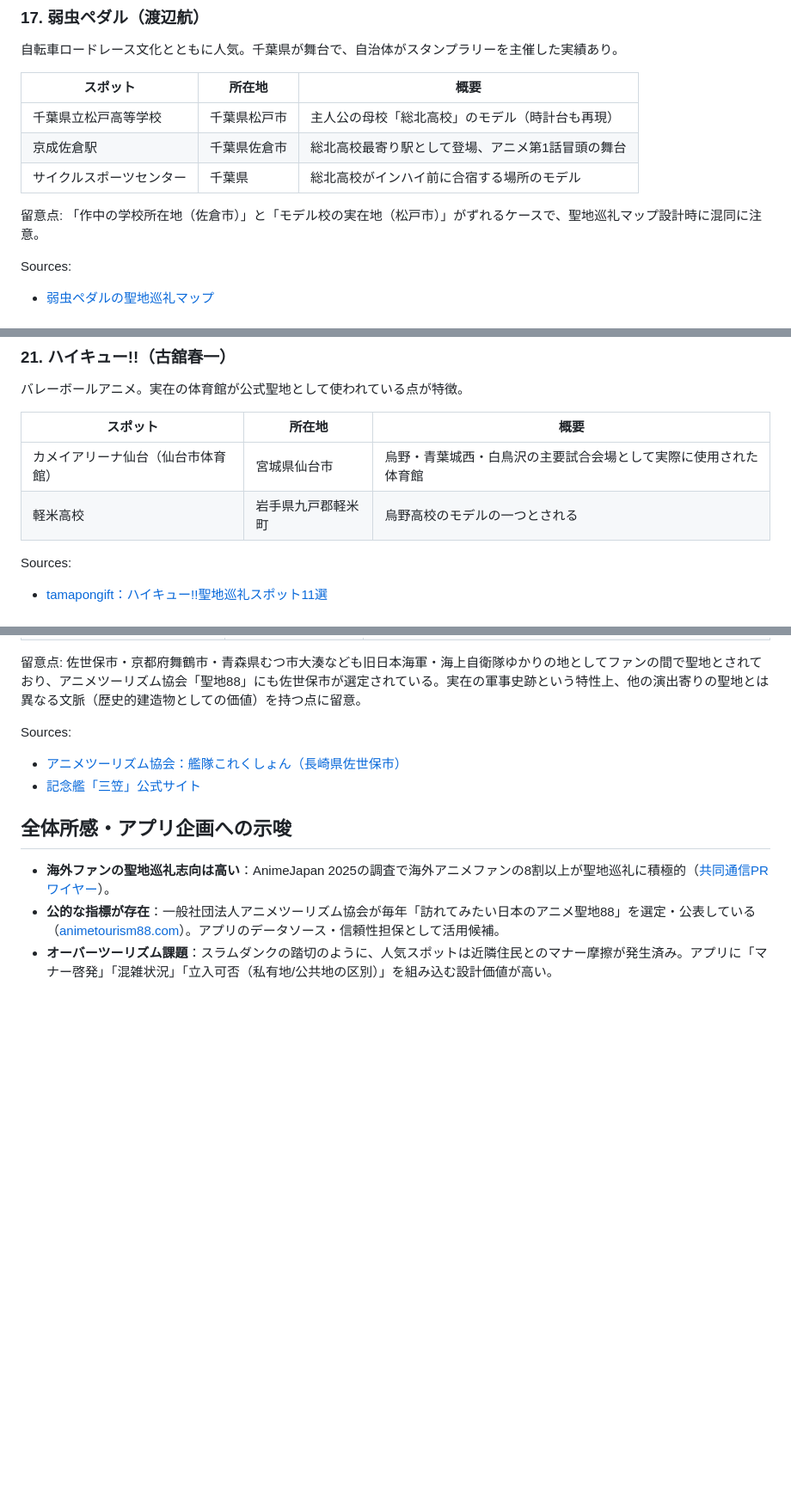
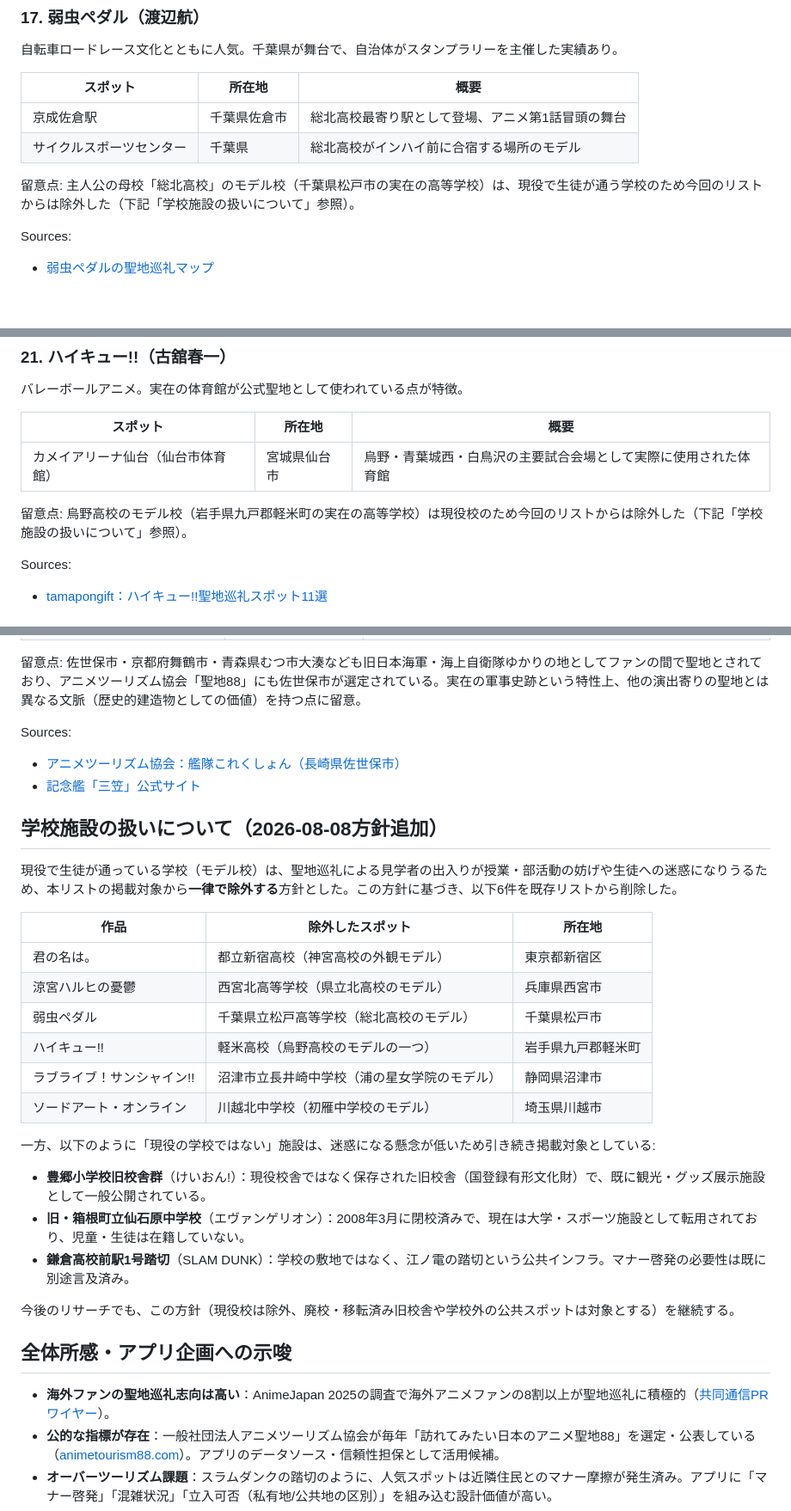
Before and after one commit to aopro0306-boop/anime-pilgrimage, a Markdown page: research/anime-pilgrimage-spots.md, 3 parts joined by grey strips. Shown at 86% size. Drawn GitHub-style; blank space fills up the shorter version.

Commit message:
Exclude active schools from pilgrimage spot list (policy)
Removes 6 real, currently-operating schools (Shinjuku HS, Nishinomiya
Kita HS, Matsudo HS, Karumai HS, Numazu Nagaizaki JHS, Kawagoe Kita
JHS) that were listed as anime "model schools" — visits from fans
could disrupt classes/students. Public infrastructure named after
schools (train crossings/stations) and decommissioned/repurposed
former school buildings are kept, since they don't pose the same
risk. Documents the policy explicitly for future research.

```diff
--- a/research/anime-pilgrimage-spots.md
+++ b/research/anime-pilgrimage-spots.md
@@ -310,11 +308,10 @@ Sources:
 
 | スポット | 所在地 | 概要 |
 |---|---|---|
-| 千葉県立松戸高等学校 | 千葉県松戸市 | 主人公の母校「総北高校」のモデル（時計台も再現） |
 | 京成佐倉駅 | 千葉県佐倉市 | 総北高校最寄り駅として登場、アニメ第1話冒頭の舞台 |
 | サイクルスポーツセンター | 千葉県 | 総北高校がインハイ前に合宿する場所のモデル |
 
-留意点: 「作中の学校所在地（佐倉市）」と「モデル校の実在地（松戸市）」がずれるケースで、聖地巡礼マップ設計時に混同に注意。
+留意点: 主人公の母校「総北高校」のモデル校（千葉県松戸市の実在の高等学校）は、現役で生徒が通う学校のため今回のリストからは除外した（下記「学校施設の扱いについて」参照）。
 
 Sources:
 - [弱虫ペダルの聖地巡礼マップ](https://seichimap.jp/contents/2014/10/yowamushipedaru.html)
@@ -375,7 +372,8 @@ Sources:
 | スポット | 所在地 | 概要 |
 |---|---|---|
 | カメイアリーナ仙台（仙台市体育館） | 宮城県仙台市 | 烏野・青葉城西・白鳥沢の主要試合会場として実際に使用された体育館 |
-| 軽米高校 | 岩手県九戸郡軽米町 | 烏野高校のモデルの一つとされる |
+
+留意点: 烏野高校のモデル校（岩手県九戸郡軽米町の実在の高等学校）は現役校のため今回のリストからは除外した（下記「学校施設の扱いについて」参照）。
 
 Sources:
 - [tamapongift：ハイキュー!!聖地巡礼スポット11選](https://tamapongift.com/article/2022/09/haikyu-seichi.html)
@@ -608,6 +608,27 @@ Sources:
 - [アニメツーリズム協会：艦隊これくしょん（長崎県佐世保市）](https://animetourism88.com/ja/88AnimeSpot/Kancolle_sasebo)
 - [記念艦「三笠」公式サイト](https://www.kinenkan-mikasa.or.jp/)
 
+## 学校施設の扱いについて（2026-08-08方針追加）
+
+現役で生徒が通っている学校（モデル校）は、聖地巡礼による見学者の出入りが授業・部活動の妨げや生徒への迷惑になりうるため、本リストの掲載対象から**一律で除外する**方針とした。この方針に基づき、以下6件を既存リストから削除した。
+
+| 作品 | 除外したスポット | 所在地 |
+|---|---|---|
+| 君の名は。 | 都立新宿高校（神宮高校の外観モデル） | 東京都新宿区 |
+| 涼宮ハルヒの憂鬱 | 西宮北高等学校（県立北高校のモデル） | 兵庫県西宮市 |
+| 弱虫ペダル | 千葉県立松戸高等学校（総北高校のモデル） | 千葉県松戸市 |
+| ハイキュー!! | 軽米高校（烏野高校のモデルの一つ） | 岩手県九戸郡軽米町 |
+| ラブライブ！サンシャイン!! | 沼津市立長井崎中学校（浦の星女学院のモデル） | 静岡県沼津市 |
+| ソードアート・オンライン | 川越北中学校（初雁中学校のモデル） | 埼玉県川越市 |
+
+一方、以下のように「現役の学校ではない」施設は、迷惑になる懸念が低いため引き続き掲載対象としている:
+
+- **豊郷小学校旧校舎群**（けいおん!）：現役校舎ではなく保存された旧校舎（国登録有形文化財）で、既に観光・グッズ展示施設として一般公開されている。
+- **旧・箱根町立仙石原中学校**（エヴァンゲリオン）：2008年3月に閉校済みで、現在は大学・スポーツ施設として転用されており、児童・生徒は在籍していない。
+- **鎌倉高校前駅1号踏切**（SLAM DUNK）：学校の敷地ではなく、江ノ電の踏切という公共インフラ。マナー啓発の必要性は既に別途言及済み。
+
+今後のリサーチでも、この方針（現役校は除外、廃校・移転済み旧校舎や学校外の公共スポットは対象とする）を継続する。
+
 ## 全体所感・アプリ企画への示唆
 
 - **海外ファンの聖地巡礼志向は高い**：AnimeJapan 2025の調査で海外アニメファンの8割以上が聖地巡礼に積極的（[共同通信PRワイヤー](https://kyodonewsprwire.jp/release/202503266311)）。
```
Also changed, not shown: other parts of research/anime-pilgrimage-spots.md (+5 -4 lines).
